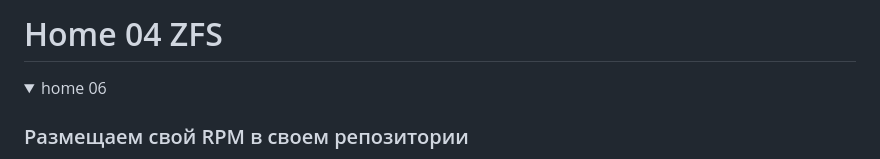
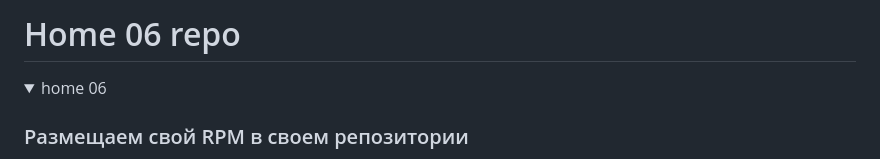
Before and after one commit to altemans/otusLinuxHome06, a Markdown page: Readme.md, the part around the change. Rendered like a GitHub page; folded sections open.

```diff
--- a/Readme.md
+++ b/Readme.md
@@ -1,4 +1,4 @@
-# Home 04 ZFS
+# Home 06 repo
 
 <details>
   <summary>home 06</summary>
```
